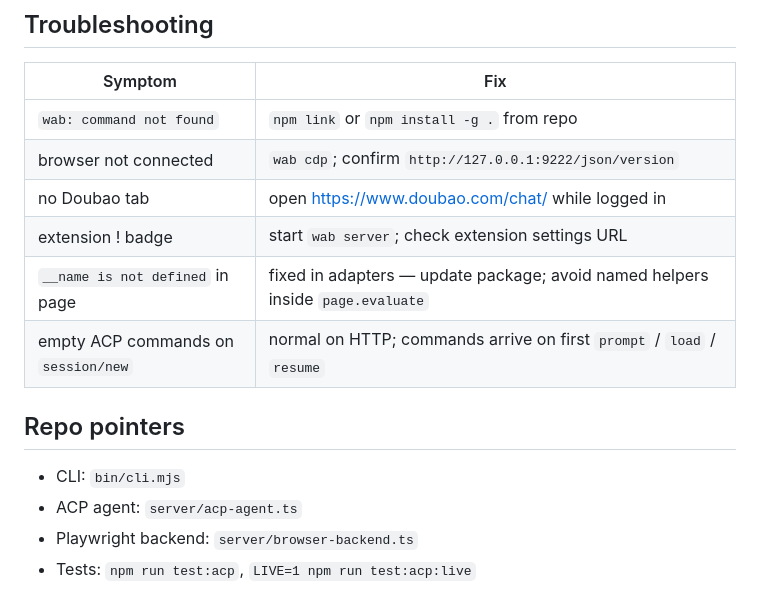
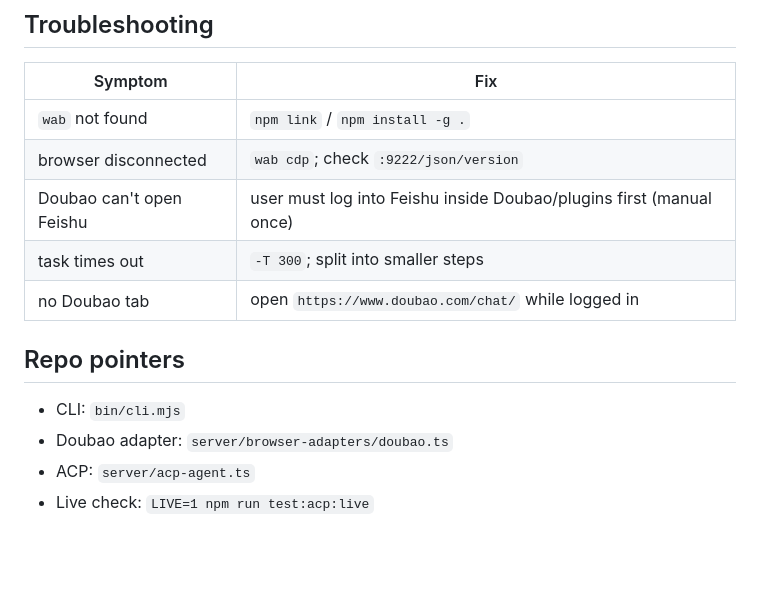
Before and after one commit to IchenDEV/web-agent-bridge, a Markdown page: skills/web-agent-bridge/SKILL.md, the part around one of its changes. Rendered like a GitHub page; blank space fills up the shorter version.

```diff
--- a/skills/web-agent-bridge/SKILL.md
+++ b/skills/web-agent-bridge/SKILL.md
@@ -123,16 +124,15 @@ Slash commands inside a session: `/status`, `/agent <name>`, `/backend <name>`.
 
 | Symptom | Fix |
 |---------|-----|
-| `wab: command not found` | `npm link` or `npm install -g .` from repo |
-| browser not connected | `wab cdp`; confirm `http://127.0.0.1:9222/json/version` |
-| no Doubao tab | open https://www.doubao.com/chat/ while logged in |
-| extension ! badge | start `wab server`; check extension settings URL |
-| `__name is not defined` in page | fixed in adapters — update package; avoid named helpers inside `page.evaluate` |
-| empty ACP commands on `session/new` | normal on HTTP; commands arrive on first `prompt` / `load` / `resume` |
+| `wab` not found | `npm link` / `npm install -g .` |
+| browser disconnected | `wab cdp`; check `:9222/json/version` |
+| Doubao can't open Feishu | user must log into Feishu inside Doubao/plugins first (manual once) |
+| task times out | `-T 300`; split into smaller steps |
+| no Doubao tab | open `https://www.doubao.com/chat/` while logged in |
 
 ## Repo pointers
 
 - CLI: `bin/cli.mjs`
-- ACP agent: `server/acp-agent.ts`
-- Playwright backend: `server/browser-backend.ts`
-- Tests: `npm run test:acp`, `LIVE=1 npm run test:acp:live`
+- Doubao adapter: `server/browser-adapters/doubao.ts`
+- ACP: `server/acp-agent.ts`
+- Live check: `LIVE=1 npm run test:acp:live`
```
Also changed, not shown: other parts of skills/web-agent-bridge/SKILL.md (+79 -78 lines).
